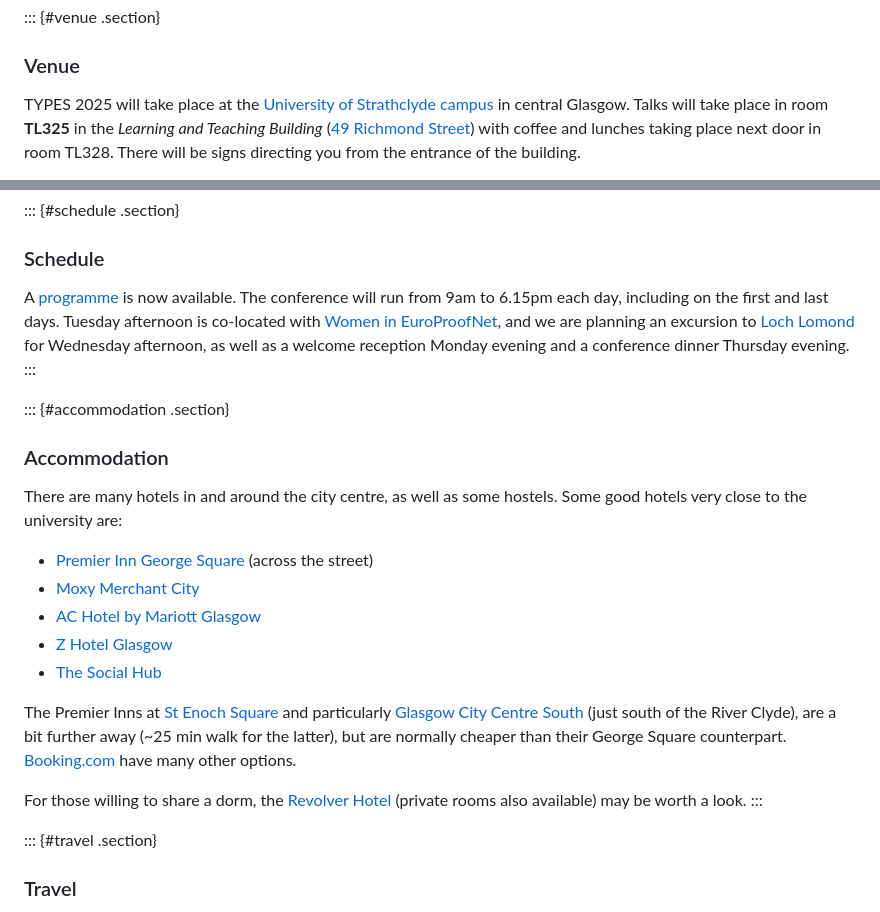
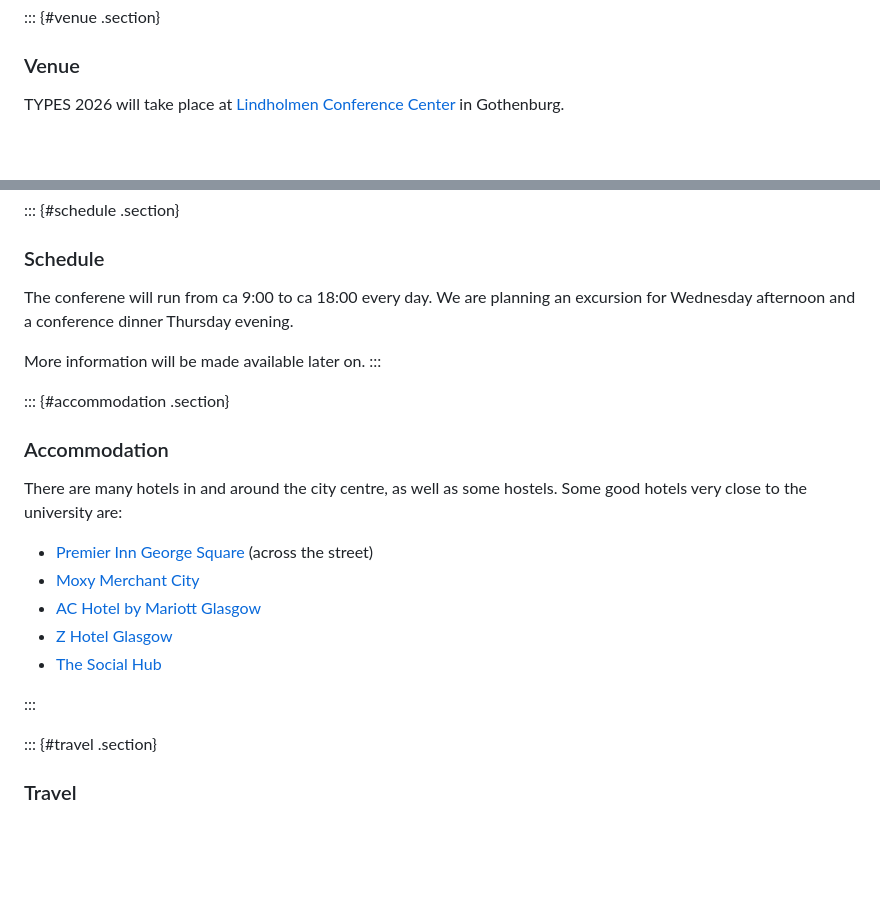
Before and after one commit to sattlerc/types-website, a Markdown page: practical.md, 2 parts joined by grey strips. Rendered like a GitHub page; blank space fills up the shorter version.

Commit message:
practical info file

```diff
--- a/practical.md
+++ b/practical.md
@@ -11,7 +11,7 @@ title: Practical information
 ::: {#venue .section}
 ### Venue
 
-TYPES 2025 will take place at the [University of Strathclyde campus](https://www.strath.ac.uk/maps/) in central Glasgow.
-Talks will take place in room **TL325** in the *Learning and Teaching Building* ([49 Richmond Street](https://maps.app.goo.gl/bReUXWTAfPWAdSSf6)) with coffee and lunches taking place next door in room TL328.
-There will be signs directing you from the entrance of the building.
+TYPES 2026 will take place at [Lindholmen Conference
+Center](https://www.google.com/maps/place/Lindholmen+Conference+Centre+at+Lindholmen+Science+Park/@57.7071432,11.9400314,16z/data=!3m1!4b1!4m6!3m5!1s0x464ff35aa1bf62a7:0xcb26569fedefe772!8m2!3d57.7071432!4d11.9400314!16s%2Fg%2F1pzq5rfgk?entry=ttu&g_ep=EgoyMDI1MDkxNC4wIKXMDSoASAFQAw%3D%3D)
+in Gothenburg.
 
@@ -21,9 +33,11 @@ If you would appreciate access to a quiet room during the days, or have any othe
 ::: {#schedule .section}
 ### Schedule
 
-A [programme](programme.html) is now available.
-The conference will run from 9am to 6.15pm each day, including on the first and last days.
-Tuesday afternoon is co-located with [Women in EuroProofNet](https://europroofnet.github.io/women-epn-2025/), and we are planning an excursion to [Loch Lomond](https://www.lochlomond-trossachs.org/things-to-see/lochs-in-the-national-park/loch-lomond/) for Wednesday afternoon, as well as a welcome reception Monday evening and a conference dinner Thursday evening.
+The conferene will run from ca 9:00 to ca 18:00 every day.
+We are planning an excursion for Wednesday afternoon and a conference
+dinner Thursday evening.
+
+More information will be made available later on.
 :::
 
 ::: {#accommodation .section}
@@ -38,12 +52,7 @@ Some good hotels very close to the university are:
 - [Z Hotel Glasgow](https://www.thezhotels.com/hotels/glasgow)
 - [The Social Hub](https://www.thesocialhub.co/glasgow/)
 
-The Premier Inns at [St Enoch Square](https://www.premierinn.com/gb/en/hotels/scotland/strathclyde/glasgow/glasgow-city-centre-st-enoch-square.html) and particularly [Glasgow City Centre
-South](https://www.premierinn.com/gb/en/hotels/scotland/strathclyde/glasgow/glasgow-city-centre-south.html) (just south of the River Clyde), are a bit further away (\~25 min walk
-for the latter), but are normally cheaper than their George Square counterpart.
-[Booking.com](https://www.booking.com/city/gb/glasgow.html) have many other options.
 
-For those willing to share a dorm, the [Revolver Hotel](https://revolverhotel.co.uk/) (private rooms also available) may be worth a look.
 :::
 
 ::: {#travel .section}
```
Also changed, not shown: other parts of practical.md (+13 -1 lines), call-for-contributions.md (+1 -1 lines).
